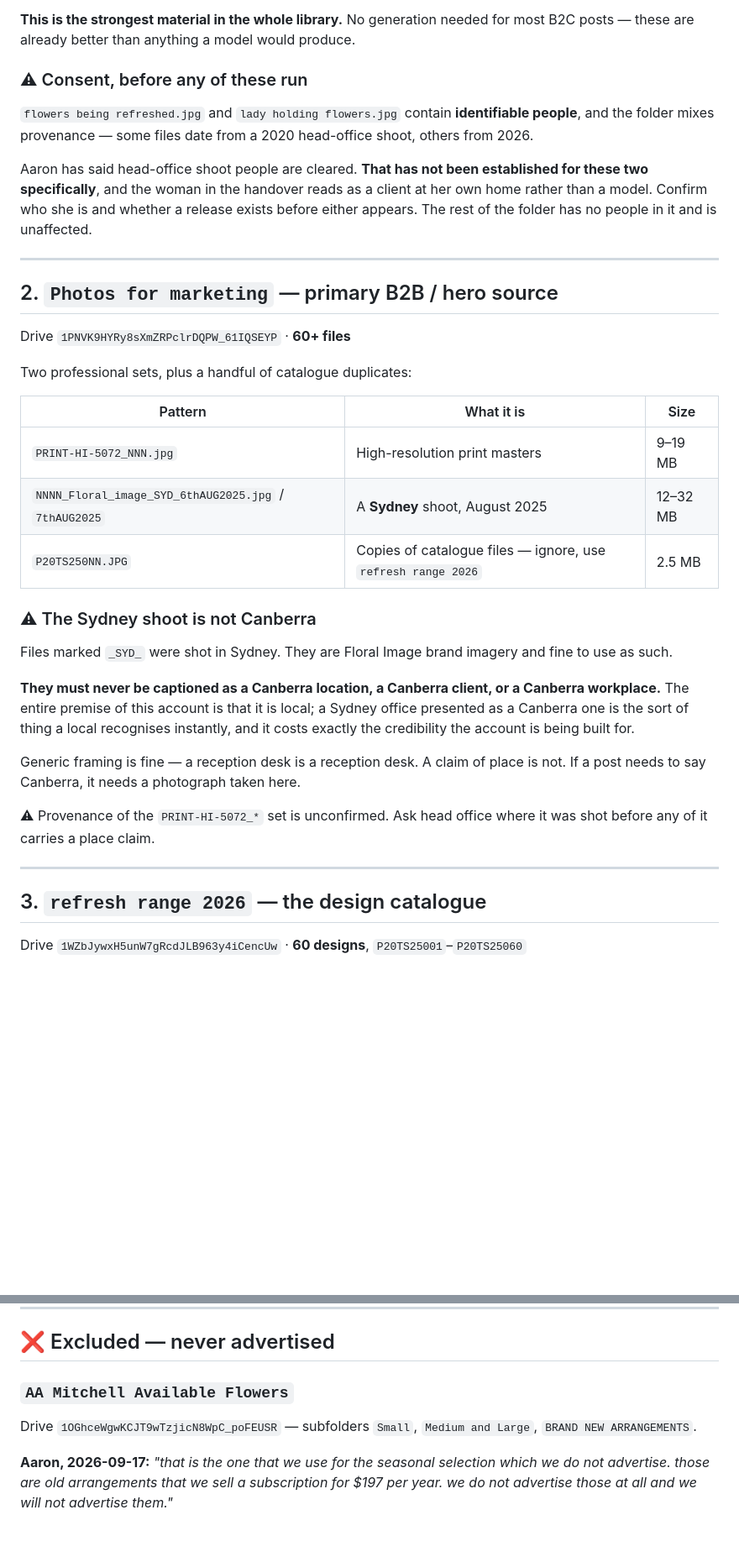
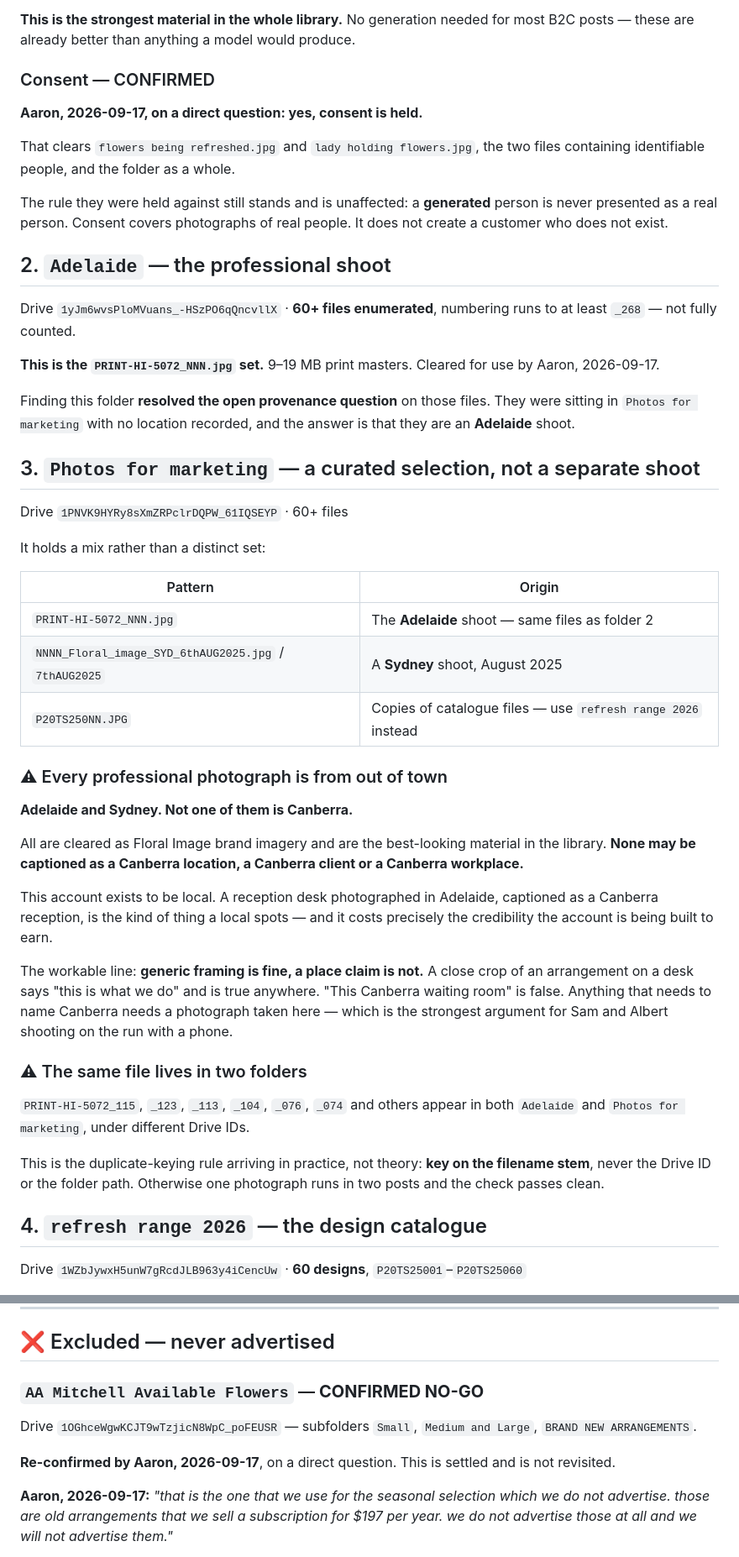
Before and after one commit to artrajeus/floral-image-agents, a Markdown page: facts/catalogue.md, 2 parts joined by grey strips. Shown at 84% size. Drawn GitHub-style; blank space fills up the shorter version.

Commit message:
The Adelaide folder resolves a provenance gap, and it is not good news
Aaron pointed at a fourth cleared folder. `Adelaide` turns out to hold the
PRINT-HI-5072 set, which answers the question left open when those files were found
sitting in `Photos for marketing` with no location recorded.

So `Photos for marketing` is a curated selection rather than a shoot of its own: part
Adelaide, part Sydney August 2025, part catalogue copies. Which means every
professional photograph in the library is from out of town. Not one is Canberra.

All of it is cleared and it is the best-looking material available, but none of it can
carry a place claim. An Adelaide reception desk captioned as a Canberra one is what a
local spots, and it costs exactly the credibility this account exists to earn. Generic
framing is fine; naming Canberra needs a photograph taken here, which is the strongest
argument for Sam and Albert shooting on the run with a phone.

Also now real rather than theoretical: the same file sits in two folders under
different Drive IDs - PRINT-HI-5072_115, _123, _113, _104, _076, _074 and others. The
keying rule was written for a future re-export and the condition already exists today.
Key on the filename stem.

Consent confirmed, so the two residential files with identifiable people are cleared,
and the rule they were held against is untouched: consent covers photographs of real
people, it does not create a customer who does not exist.

The flower changeover photo is re-confirmed as the real one. AA Mitchell Available
Flowers is re-confirmed as a no-go on a direct question, and marked settled.

Co-Authored-By: Claude Opus 5 <noreply@anthropic.com>
Claude-Session: https://claude.ai/code/session_0172sCY2M2rDujPyBnuHaRpq

```diff
--- a/facts/catalogue.md
+++ b/facts/catalogue.md
@@ -42,51 +45,69 @@ Professionally shot lifestyle photography in real homes, named by placement:
 **This is the strongest material in the whole library.** No generation needed for
 most B2C posts — these are already better than anything a model would produce.
 
-### ⚠ Consent, before any of these run
+### Consent — CONFIRMED
 
-`flowers being refreshed.jpg` and `lady holding flowers.jpg` contain
-**identifiable people**, and the folder mixes provenance — some files date from a
-2020 head-office shoot, others from 2026.
+**Aaron, 2026-09-17, on a direct question: yes, consent is held.**
 
-Aaron has said head-office shoot people are cleared. **That has not been
-established for these two specifically**, and the woman in the handover reads as
-a client at her own home rather than a model. Confirm who she is and whether a
-release exists before either appears. The rest of the folder has no people in it
-and is unaffected.
+That clears `flowers being refreshed.jpg` and `lady holding flowers.jpg`, the two
+files containing identifiable people, and the folder as a whole.
 
----
+The rule they were held against still stands and is unaffected: a **generated**
+person is never presented as a real person. Consent covers photographs of real
+people. It does not create a customer who does not exist.
 
-## 2. `Photos for marketing` — primary B2B / hero source
+## 2. `Adelaide` — the professional shoot
 
-Drive `1PNVK9HYRy8sXmZRPclrDQPW_61IQSEYP` · **60+ files**
+Drive `1yJm6wvsPloMVuans_-HSzPO6qQncvllX` · **60+ files enumerated**, numbering runs
+to at least `_268` — not fully counted.
 
-Two professional sets, plus a handful of catalogue duplicates:
+**This is the `PRINT-HI-5072_NNN.jpg` set.** 9–19 MB print masters. Cleared for use
+by Aaron, 2026-09-17.
 
-| Pattern | What it is | Size |
-|---|---|---|
-| `PRINT-HI-5072_NNN.jpg` | High-resolution print masters | 9–19 MB |
-| `NNNN_Floral_image_SYD_6thAUG2025.jpg` / `7thAUG2025` | A **Sydney** shoot, August 2025 | 12–32 MB |
-| `P20TS250NN.JPG` | Copies of catalogue files — ignore, use `refresh range 2026` | 2.5 MB |
+Finding this folder **resolved the open provenance question** on those files. They
+were sitting in `Photos for marketing` with no location recorded, and the answer is
+that they are an **Adelaide** shoot.
 
-### ⚠ The Sydney shoot is not Canberra
+## 3. `Photos for marketing` — a curated selection, not a separate shoot
 
-Files marked `_SYD_` were shot in Sydney. They are Floral Image brand imagery and
-fine to use as such.
+Drive `1PNVK9HYRy8sXmZRPclrDQPW_61IQSEYP` · 60+ files
 
-**They must never be captioned as a Canberra location, a Canberra client, or a
-Canberra workplace.** The entire premise of this account is that it is local; a
-Sydney office presented as a Canberra one is the sort of thing a local recognises
-instantly, and it costs exactly the credibility the account is being built for.
+It holds a mix rather than a distinct set:
 
-Generic framing is fine — a reception desk is a reception desk. A claim of place
-is not. If a post needs to say Canberra, it needs a photograph taken here.
+| Pattern | Origin |
+|---|---|
+| `PRINT-HI-5072_NNN.jpg` | The **Adelaide** shoot — same files as folder 2 |
+| `NNNN_Floral_image_SYD_6thAUG2025.jpg` / `7thAUG2025` | A **Sydney** shoot, August 2025 |
+| `P20TS250NN.JPG` | Copies of catalogue files — use `refresh range 2026` instead |
 
-⚠ Provenance of the `PRINT-HI-5072_*` set is unconfirmed. Ask head office where it
-was shot before any of it carries a place claim.
+### ⚠ Every professional photograph is from out of town
 
----
+**Adelaide and Sydney. Not one of them is Canberra.**
 
-## 3. `refresh range 2026` — the design catalogue
+All are cleared as Floral Image brand imagery and are the best-looking material in
+the library. **None may be captioned as a Canberra location, a Canberra client or a
+Canberra workplace.**
+
+This account exists to be local. A reception desk photographed in Adelaide, captioned
+as a Canberra reception, is the kind of thing a local spots — and it costs precisely
+the credibility the account is being built to earn.
+
+The workable line: **generic framing is fine, a place claim is not.** A close crop of
+an arrangement on a desk says "this is what we do" and is true anywhere. "This
+Canberra waiting room" is false. Anything that needs to name Canberra needs a
+photograph taken here — which is the strongest argument for Sam and Albert shooting
+on the run with a phone.
+
+### ⚠ The same file lives in two folders
+
+`PRINT-HI-5072_115`, `_123`, `_113`, `_104`, `_076`, `_074` and others appear in both
+`Adelaide` and `Photos for marketing`, under different Drive IDs.
+
+This is the duplicate-keying rule arriving in practice, not theory: **key on the
+filename stem**, never the Drive ID or the folder path. Otherwise one photograph runs
+in two posts and the check passes clean.
+
+## 4. `refresh range 2026` — the design catalogue
 
 Drive `1WZbJywxH5unW7gRcdJLB963y4iCencUw` · **60 designs**, `P20TS25001`–`P20TS25060`
 
@@ -128,9 +149,12 @@ problem even when the files differ.
 
 ## ❌ Excluded — never advertised
 
-### `AA Mitchell Available Flowers`
+### `AA Mitchell Available Flowers` — **CONFIRMED NO-GO**
 Drive `1OGhceWgwKCJT9wTzjicN8WpC_poFEUSR` — subfolders `Small`,
 `Medium and Large`, `BRAND NEW ARRANGEMENTS`.
+
+**Re-confirmed by Aaron, 2026-09-17**, on a direct question. This is settled and is
+not revisited.
 
 **Aaron, 2026-09-17:** *"that is the one that we use for the seasonal selection
 which we do not advertise. those are old arrangements that we sell a subscription
```
Also changed, not shown: other parts of facts/catalogue.md (+3 -0 lines), facts/people-and-images.md (+3 -2 lines).
